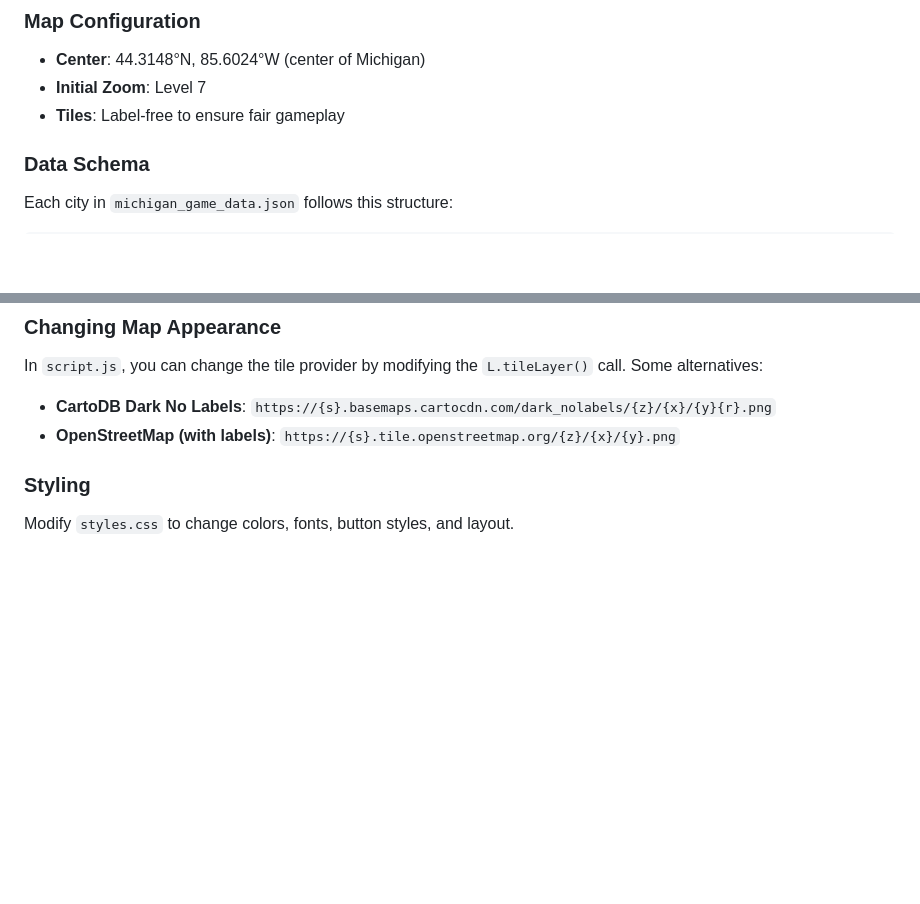
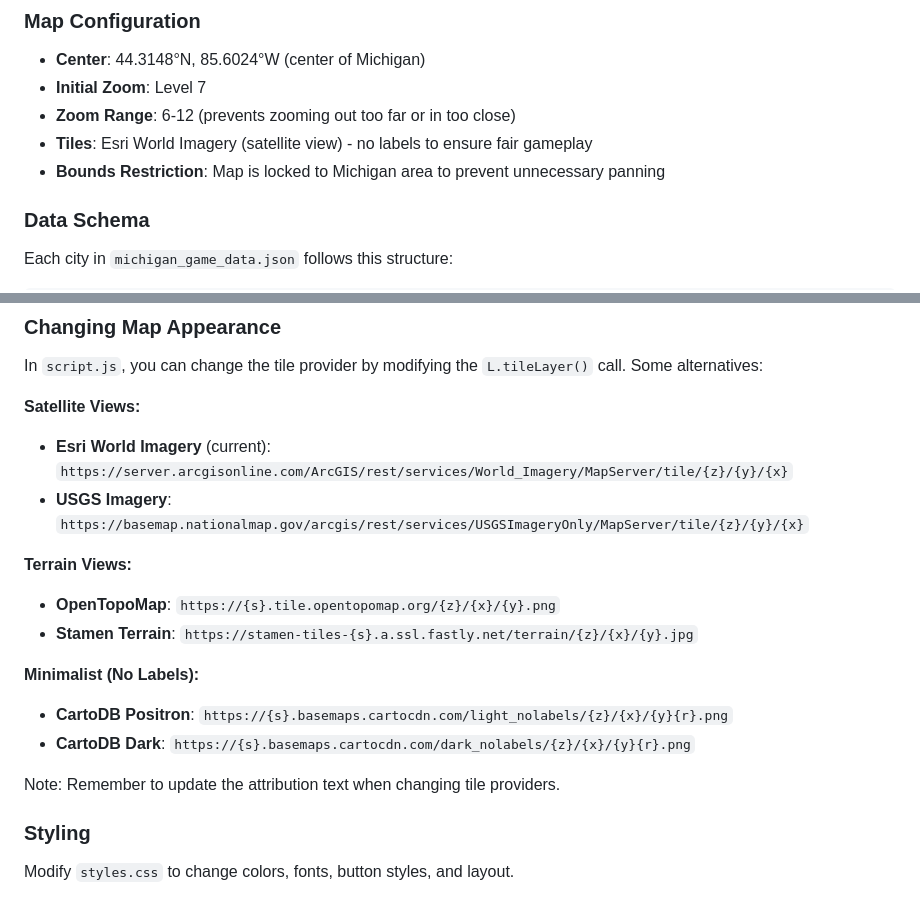
Before and after one commit to YeahSureB/michigan_map_game, a Markdown page: README.md, 2 parts joined by grey strips. Drawn GitHub-style; blank space fills up the shorter version.

Commit message:
Update README.md
updated read me

```diff
--- a/README.md
+++ b/README.md
@@ -55,7 +55,9 @@ A fun, interactive web game to test your knowledge of Michigan cities using Leaf
 
 - **Center**: 44.3148°N, 85.6024°W (center of Michigan)
 - **Initial Zoom**: Level 7
-- **Tiles**: Label-free to ensure fair gameplay
+- **Zoom Range**: 6-12 (prevents zooming out too far or in too close)
+- **Tiles**: Esri World Imagery (satellite view) - no labels to ensure fair gameplay
+- **Bounds Restriction**: Map is locked to Michigan area to prevent unnecessary panning
 
 ### Data Schema
 
@@ -83,8 +85,19 @@ Edit `michigan_game_data.json` and add cities following the schema above. The ga
 
 In `script.js`, you can change the tile provider by modifying the `L.tileLayer()` call. Some alternatives:
 
-- **CartoDB Dark No Labels**: `https://{s}.basemaps.cartocdn.com/dark_nolabels/{z}/{x}/{y}{r}.png`
-- **OpenStreetMap (with labels)**: `https://{s}.tile.openstreetmap.org/{z}/{x}/{y}.png`
+**Satellite Views:**
+- **Esri World Imagery** (current): `https://server.arcgisonline.com/ArcGIS/rest/services/World_Imagery/MapServer/tile/{z}/{y}/{x}`
+- **USGS Imagery**: `https://basemap.nationalmap.gov/arcgis/rest/services/USGSImageryOnly/MapServer/tile/{z}/{y}/{x}`
+
+**Terrain Views:**
+- **OpenTopoMap**: `https://{s}.tile.opentopomap.org/{z}/{x}/{y}.png`
+- **Stamen Terrain**: `https://stamen-tiles-{s}.a.ssl.fastly.net/terrain/{z}/{x}/{y}.jpg`
+
+**Minimalist (No Labels):**
+- **CartoDB Positron**: `https://{s}.basemaps.cartocdn.com/light_nolabels/{z}/{x}/{y}{r}.png`
+- **CartoDB Dark**: `https://{s}.basemaps.cartocdn.com/dark_nolabels/{z}/{x}/{y}{r}.png`
+
+Note: Remember to update the attribution text when changing tile providers.
 
 ### Styling
 
```
